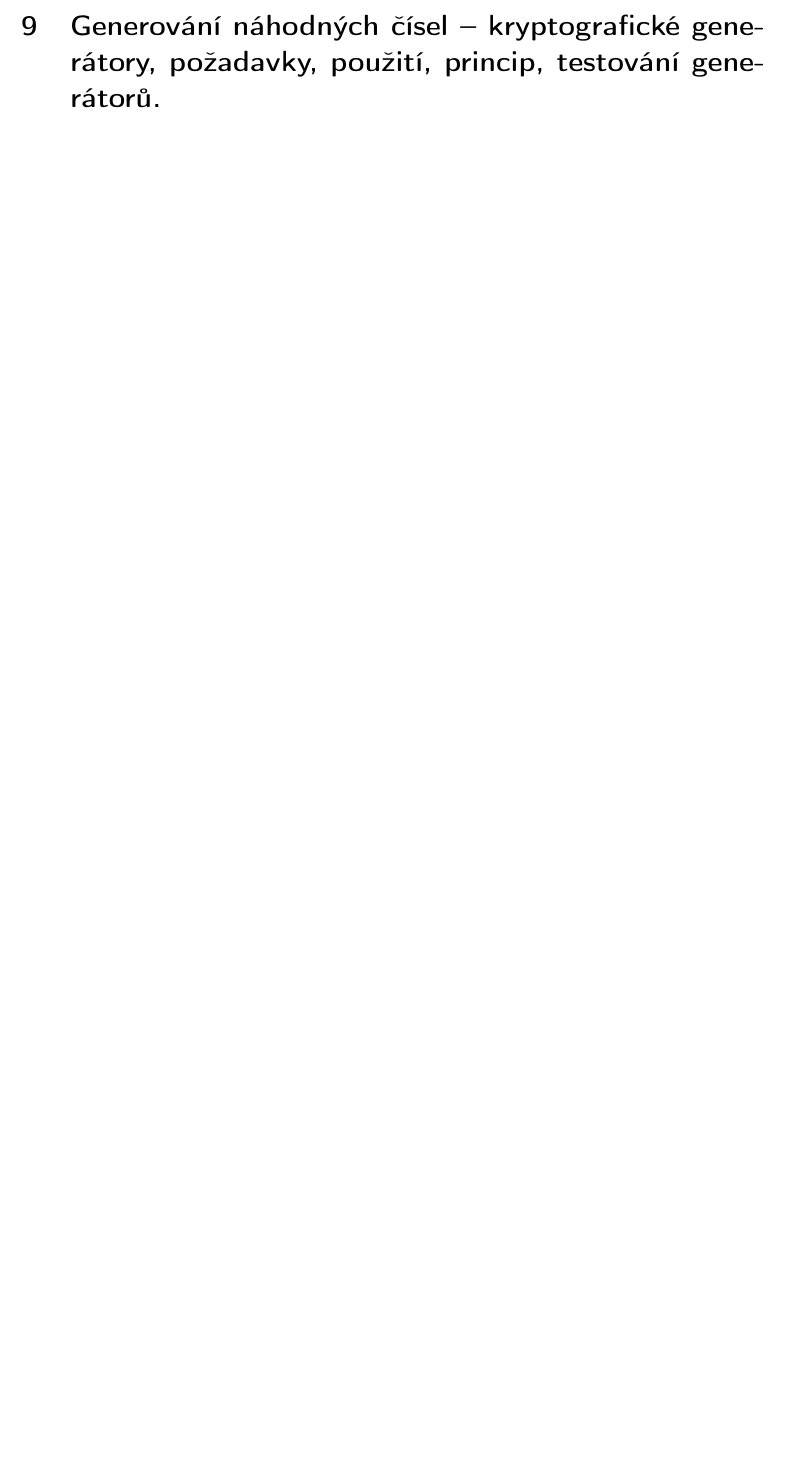
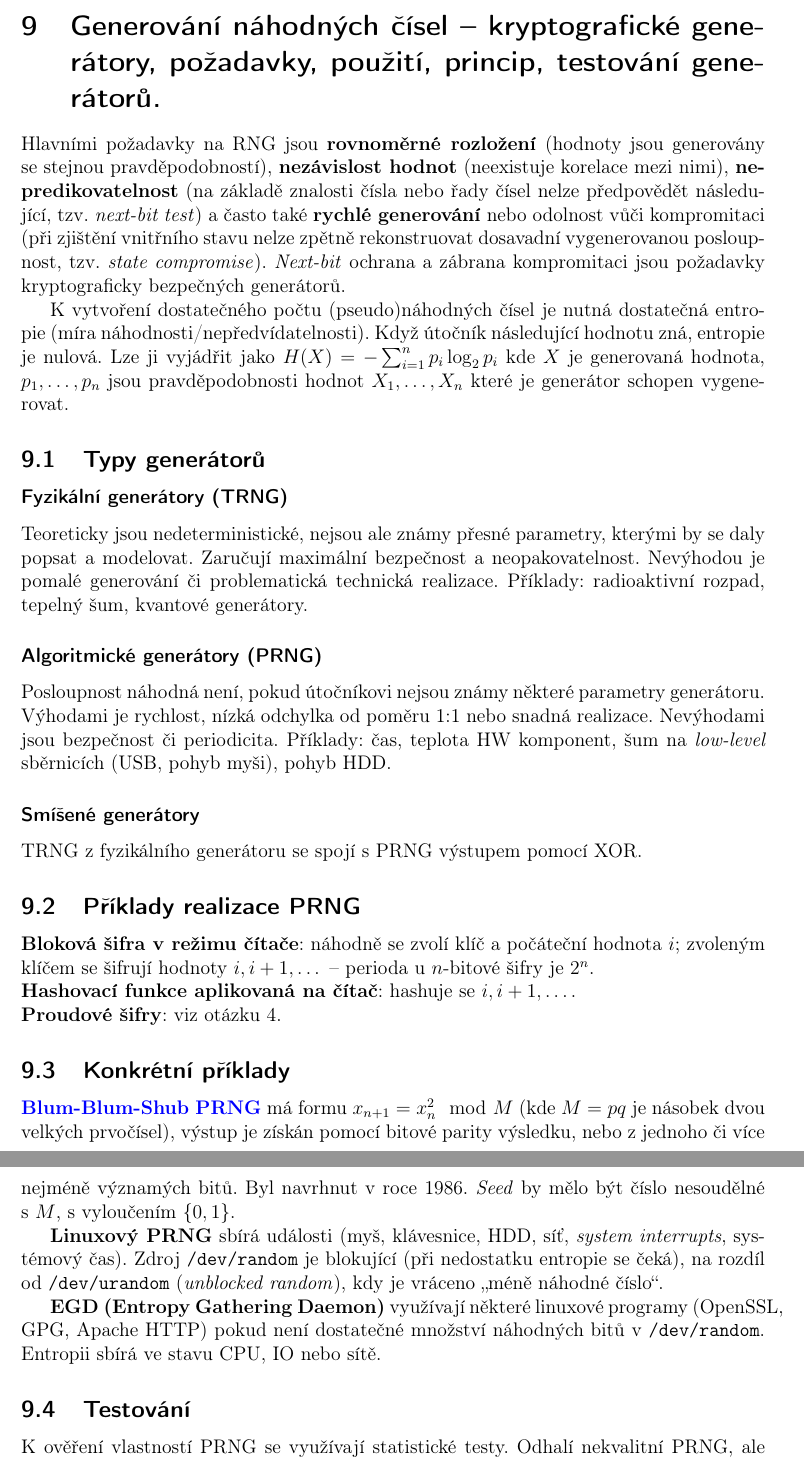
Before and after one commit to VUT-FEKT-IBE/BPC-IBE-SZZ, a LaTeX document (BPC-AKR/main.tex, which reads BPC-AKR/text/text.tex): part of page 11 of 12 before the commit and two parts of pages 11 and 12 of 13 after it, the two joined at a grey line, cut so that both start at the same text, the shorter picture padded with empty space. Compiled offline with pdfLaTeX.

Commit message:
BPC-AKR: Generování náhodných čísel

```diff
--- a/BPC-AKR/main.tex
+++ b/BPC-AKR/main.tex
@@ -40,6 +40,8 @@
 	breaklinks=true,		    % hypertextové odkazy mohou obsahovat zalomení řádku
 	hypertexnames=false         % názvy hypertext. odkazů budou tvořeny nezávisle na názvech TeXu
 ]{hyperref}                     % balíček 'hyperref' pro sazbu hypertextových odkazů
+\usepackage{csquotes}           % automatické sázení uvozovek
+\usepackage[bottom]{footmisc}   % vynucení umístění footnotes vespod stránky
 
 \usepackage{caption}            % umožňuje podrobnější nastavení popisků obrázků a výpisů
 \usepackage{ifthen}             % if-then-else podmínky (v title)
--- a/BPC-AKR/text/text.tex
+++ b/BPC-AKR/text/text.tex
@@ -24,5 +27,43 @@
 \newpage
 \section{Generování náhodných čísel -- kryptografické generátory, požadavky, použití, princip, testování generátorů.}
 
+Hlavními požadavky na~RNG jsou \textbf{rovnoměrné rozložení} (hodnoty jsou generovány se~stejnou pravděpodobností), \textbf{nezávislost hodnot} (neexistuje korelace mezi nimi), \textbf{nepredikovatelnost} (na~základě znalosti čísla nebo řady čísel nelze předpovědět následující, tzv. \emph{next-bit test}) a~často také \textbf{rychlé generování} nebo odolnost vůči kompromitaci (při~zjištění vnitřního stavu nelze zpětně rekonstruovat dosavadní vygenerovanou posloupnost, tzv. \emph{state compromise}). \emph{Next-bit} ochrana a~zábrana kompromitaci jsou požadavky kryptograficky bezpečných generátorů.
+
+K~vytvoření dostatečného počtu (pseudo)náhodných čísel je nutná dostatečná entropie (míra náhodnosti/nepředvídatelnosti). Když útočník následující hodnotu zná, entropie je nulová. Lze ji vyjádřit jako $H(X) = - \sum_{i=1}^{n} p_i \log_2 p_i$ kde $X$ je generovaná hodnota, $p_1, \dots, p_n$ jsou pravděpodobnosti hodnot $X_1, \dots, X_n$ které je generátor schopen vygenerovat.
+
+\subsection{Typy generátorů}
+
+\subsubsection*{Fyzikální generátory (TRNG)}
+
+Teoreticky jsou nedeterministické, nejsou ale známy přesné parametry, kterými by se daly popsat a~modelovat. Zaručují maximální bezpečnost a~neopakovatelnost. Nevýhodou je pomalé generování či~problematická technická realizace. Příklady: radioaktivní rozpad, tepelný šum, kvantové generátory.
+
+\subsubsection*{Algoritmické generátory (PRNG)}
+
+Posloupnost náhodná není, pokud útočníkovi nejsou známy některé parametry generátoru. Výhodami je rychlost, nízká odchylka od~poměru 1:1 nebo snadná realizace. Nevýhodami jsou bezpečnost či~periodicita. Příklady: čas, teplota HW komponent, šum na~\emph{low-level} sběrnicích (USB, pohyb myši), pohyb HDD.
+
+\subsubsection*{Smíšené generátory}
+
+TRNG z~fyzikálního generátoru se~spojí s~PRNG výstupem pomocí XOR.
+
+\subsection{Příklady realizace PRNG}
+
+\textbf{Bloková šifra v~režimu čítače}: náhodně se zvolí klíč a~počáteční hodnota $i$; zvoleným klíčem se šifrují hodnoty $i, i+1, \dots$ -- perioda u~$n$-bitové šifry je $2^n$. \\
+\textbf{Hashovací funkce aplikovaná na~čítač}: hashuje se $i, i+1, \dots$. \\
+\textbf{Proudové šifry}: viz otázku \ref{question-4}.
+
+\subsection{Konkrétní příklady}
+
+\textbf{\href{https://en.wikipedia.org/wiki/Blum_Blum_Shub}{Blum-Blum-Shub PRNG}} má formu $x_{n+1} = x_n^2 \mod M$ (kde $M = pq$ je násobek dvou velkých prvočísel), výstup je~získán pomocí bitové parity výsledku, nebo z~jednoho či více nejméně významých bitů. Byl navrhnut v~roce 1986. \emph{Seed} by mělo být číslo nesoudělné s~$M$, s~vyloučením $\{0, 1\}$.
+
+\textbf{Linuxový PRNG} sbírá události (myš, klávesnice, HDD, síť, \emph{system interrupts}, systémový čas). Zdroj \texttt{/dev/random} je blokující (při~nedostatku entropie se~čeká), na~rozdíl od~\texttt{/dev/urandom} (\emph{unblocked random}), kdy je vráceno \enquote{méně náhodné číslo}.
+
+\textbf{EGD (Entropy Gathering Daemon)} využívají některé linuxové programy (OpenSSL, GPG, Apache HTTP) pokud není dostatečné množství náhodných bitů v~\texttt{/dev/random}. Entropii sbírá ve~stavu CPU, IO nebo sítě.
+
+\subsection{Testování}
+
+K~ověření vlastností PRNG se využívají statistické testy. Odhalí nekvalitní PRNG, ale neprokážou kvalitní PRNG. Testy vrací $p$-hodnotu, která vyjadřuje sílu důkazů proti nulové hypotéze (\enquote{Testovaná posloupnost je nádhodná.}). Pokdu $p$-hodnota překročí určitou mez, nulovou hypotézu považujeme za~neplatnou.
+
+\textbf{Frekvenční test}: Obsahuje testovaná posloupnost bitů přibližně stejný počet nul a~jedniček? \textbf{Runs test}: Je počet a~délka řetězců po~sobě jdoucích stejných bitů na~úrovni náhodné posloupnosti? \textbf{Test hodností matic}, \textbf{spektrální test}.
+
 \newpage
 \section{Bezpečnostní architektura RM OSI -- služby bezpečnosti, mechanizmy bezpečnosti, útoky na bezpečnost, příklady implementace bezpečnostních mechanizmů v jednotlivých vrstvách.}
```
Also changed, not shown: BPC-AKR/text/text.tex (3 more changed lines).
